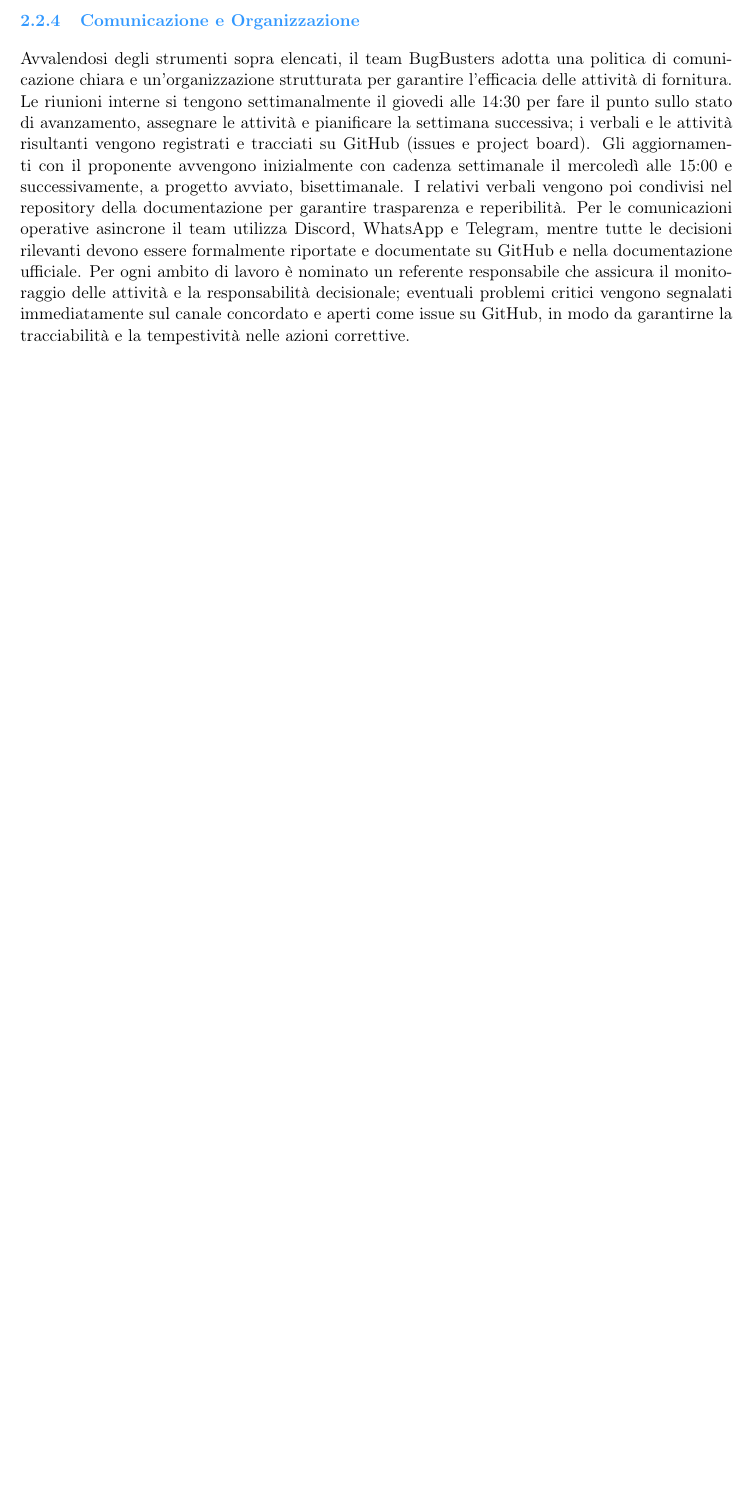
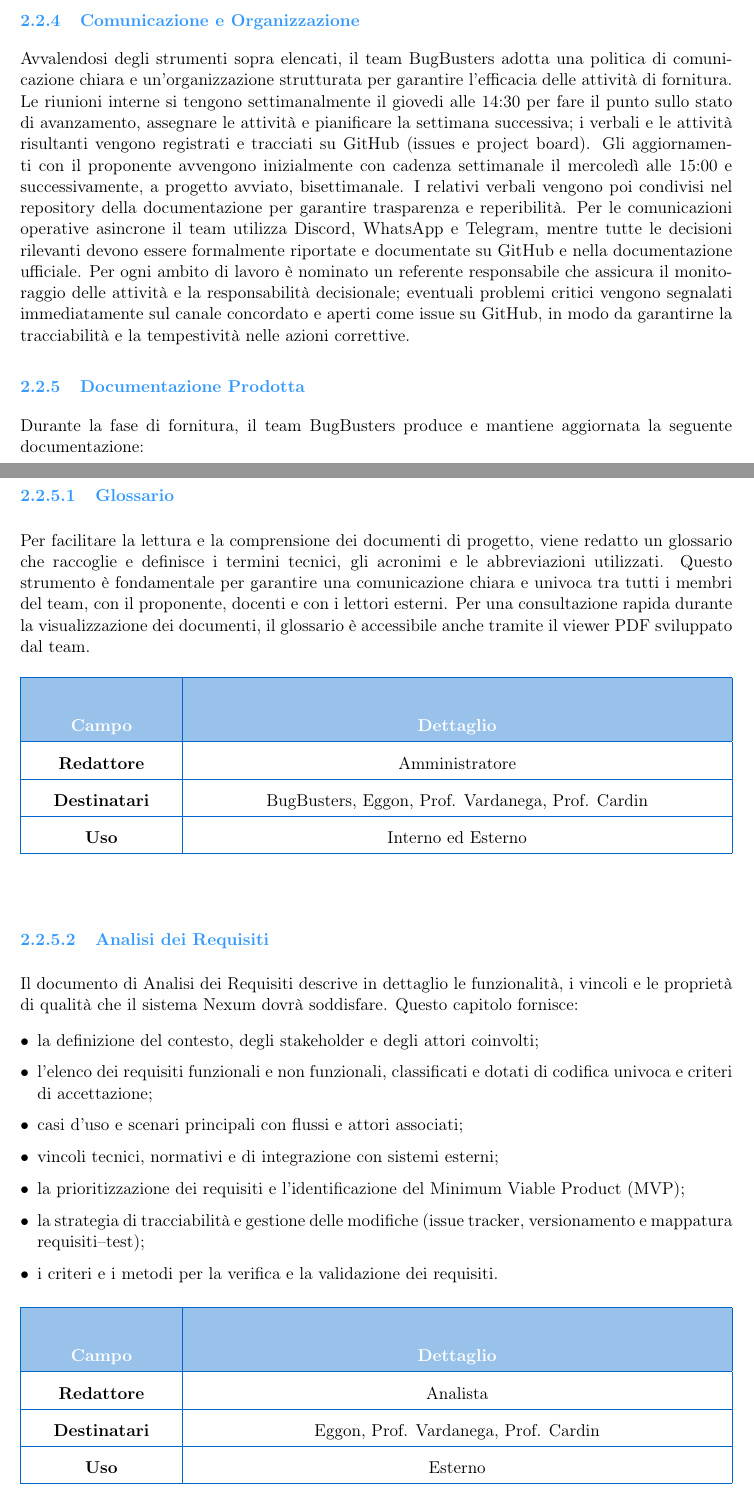
Before and after one commit to BugBustersUnipd/DocumentazioneSWE, a LaTeX document (RTB/NORME DI PROGETTO/Norme di Progetto.tex): part of page 7 of 7 before the commit and two parts of pages 7 and 8 of 8 after it, the two joined at a grey line, cut so that both start at the same text, the shorter picture padded with empty space. Compiled offline with pdfLaTeX.

Commit message:
aggiunta parte di documentazione in norme

```diff
--- a/RTB/NORME DI PROGETTO/Norme di Progetto.tex
+++ b/RTB/NORME DI PROGETTO/Norme di Progetto.tex
@@ -281,6 +288,61 @@ che assicura il monitoraggio delle attività e la responsabilità decisionale; e
 critici vengono segnalati immediatamente sul canale concordato e aperti come issue su
 GitHub, in modo da garantirne la tracciabilità e la tempestività nelle azioni correttive.
 
+\subsubsection{Documentazione Prodotta}
+Durante la fase di fornitura, il team BugBusters produce e mantiene aggiornata la seguente documentazione:
+
+
+\subsubsubsection{Glossario}
+Per facilitare la lettura e la comprensione dei documenti di progetto, viene redatto un glossario che raccoglie
+e definisce i termini tecnici, gli acronimi e le abbreviazioni utilizzati. Questo strumento è fondamentale per
+garantire una comunicazione chiara e univoca tra tutti i membri del team, con il proponente, docenti e con i lettori esterni.
+Per una consultazione rapida durante la visualizzazione dei documenti, il glossario è accessibile anche tramite il
+viewer PDF sviluppato dal team.
+
+\begin{center}
+\begin{tabularx}{\textwidth}{|>{\centering\arraybackslash}p{3.2cm}|>{\centering\arraybackslash}X|}
+\hline
+\rowcolor{primaryblue!40}
+\multicolumn{1}{|>{\centering\arraybackslash}p{3.2cm}|}{\color{white}\textbf{Campo}} & \multicolumn{1}{>{\centering\arraybackslash}X|}{\color{white}\textbf{Dettaglio}} \\
+\hline
+\textbf{Redattore} & Amministratore \\
+\hline
+\textbf{Destinatari} & BugBusters, Eggon, Prof. Vardanega, Prof. Cardin  \\
+\hline
+\textbf{Uso} & Interno ed Esterno \\
+\hline
+\end{tabularx}
+\end{center}
+
+\subsubsubsection{Analisi dei Requisiti}
+Il documento di Analisi dei Requisiti descrive in dettaglio le funzionalità, i vincoli e le proprietà di qualità che il sistema Nexum dovrà soddisfare. Questo capitolo fornisce:
+\begin{itemize}
+    \item la definizione del contesto, degli stakeholder e degli attori coinvolti;
+    \item l'elenco dei requisiti funzionali e non funzionali, classificati e dotati di codifica univoca e criteri di accettazione;
+    \item casi d'uso e scenari principali con flussi e attori associati;
+    \item vincoli tecnici, normativi e di integrazione con sistemi esterni;
+    \item la prioritizzazione dei requisiti e l'identificazione del Minimum Viable Product (MVP);
+    \item la strategia di tracciabilità e gestione delle modifiche (issue tracker, versionamento e mappatura requisiti–test);
+    \item i criteri e i metodi per la verifica e la validazione dei requisiti.
+\end{itemize}
+
+\begin{center}
+\begin{tabularx}{\textwidth}{|>{\centering\arraybackslash}p{3.2cm}|>{\centering\arraybackslash}X|}
+\hline
+\rowcolor{primaryblue!40}
+\multicolumn{1}{|>{\centering\arraybackslash}p{3.2cm}|}{\color{white}\textbf{Campo}} & \multicolumn{1}{>{\centering\arraybackslash}X|}{\color{white}\textbf{Dettaglio}} \\
+\hline
+\textbf{Redattore} & Analista \\
+\hline
+\textbf{Destinatari} & Eggon, Prof. Vardanega, Prof. Cardin  \\
+\hline
+\textbf{Uso} & Esterno \\
+\hline
+\end{tabularx}
+\end{center}
+
+
+
 \subsection{Processi di sviluppo}
 
 \end{document}
```
Also changed, not shown: RTB/NORME DI PROGETTO/Norme di Progetto.pdf, RTB/NORME DI PROGETTO/Norme di Progetto.tex (7 more changed lines).
